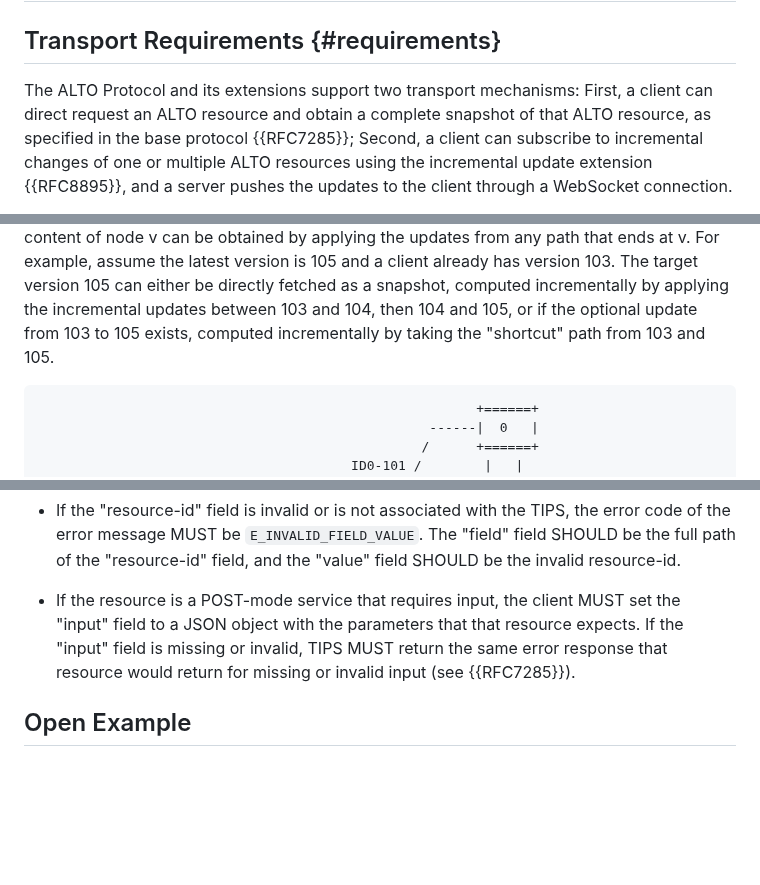
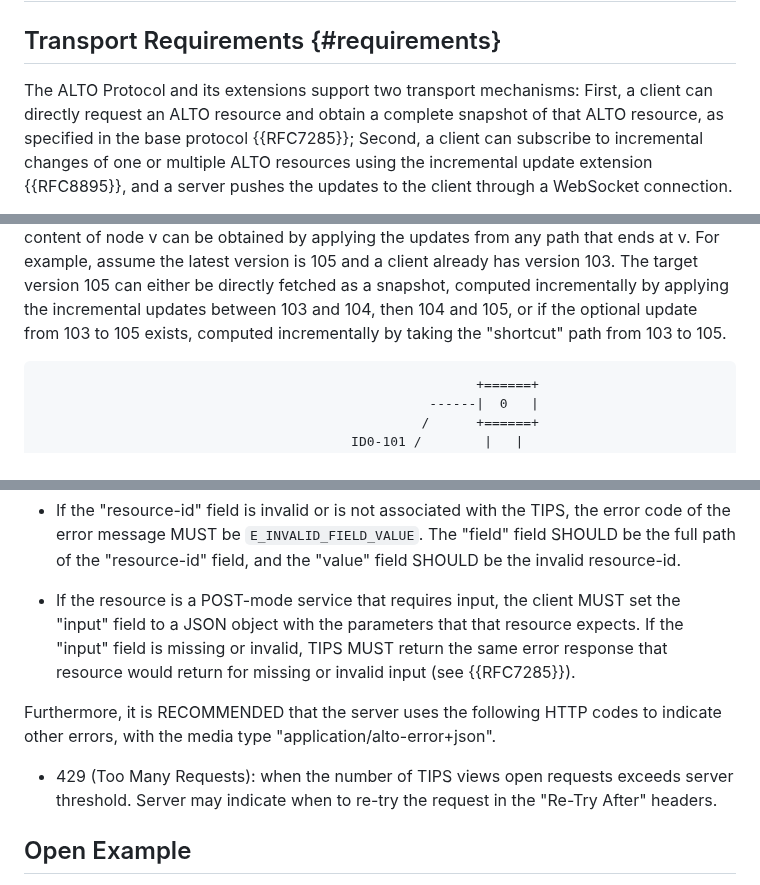
Before and after one commit to ietf-wg-alto/draft-ietf-alto-new-transport, a Markdown page: draft-ietf-alto-new-transport.md, 3 parts joined by grey strips. GitHub-like rendering; blank space fills up the shorter version.

```diff
--- a/draft-ietf-alto-new-transport.md
+++ b/draft-ietf-alto-new-transport.md
@@ -188,7 +187,7 @@ This document uses the same syntax and notations as introduced in
 ## Transport Requirements {#requirements}
 
 The ALTO Protocol and its extensions support two transport mechanisms:
-First, a client can direct request an ALTO resource and obtain a complete
+First, a client can directly request an ALTO resource and obtain a complete
 snapshot of that ALTO resource, as specified in the base protocol {{RFC7285}};
 Second, a client can subscribe to incremental changes of one or multiple ALTO
 resources using the incremental update extension {{RFC8895}}, and a server pushes
@@ -393,7 +392,7 @@ assume the latest version is 105 and a client already has version 103. The
 target version 105 can either be directly fetched as a snapshot, computed
 incrementally by applying the incremental updates between 103 and 104, then 104
 and 105, or if the optional update from 103 to 105 exists, computed
-incrementally by taking the "shortcut" path from 103 and 105.
+incrementally by taking the "shortcut" path from 103 to 105.
 
 ~~~~ drawing
                                                         +======+
@@ -955,6 +954,13 @@ field exists, the "field" field MUST exist.
    resource would return for missing or invalid input (see
    {{RFC7285}}).
 
+Furthermore, it is RECOMMENDED that the server uses the following HTTP codes to
+indicate other errors, with the media type "application/alto-error+json".
+
+-  429 (Too Many Requests): when the number of TIPS views open requests exceeds
+   server threshold. Server may indicate when to re-try the request in the
+   "Re-Try After" headers.
+
 ##  Open Example
 
 For simplicity, assume that the ALTO server is using the Basic
```
Also changed, not shown: other parts of draft-ietf-alto-new-transport.md (+28 -14 lines).
